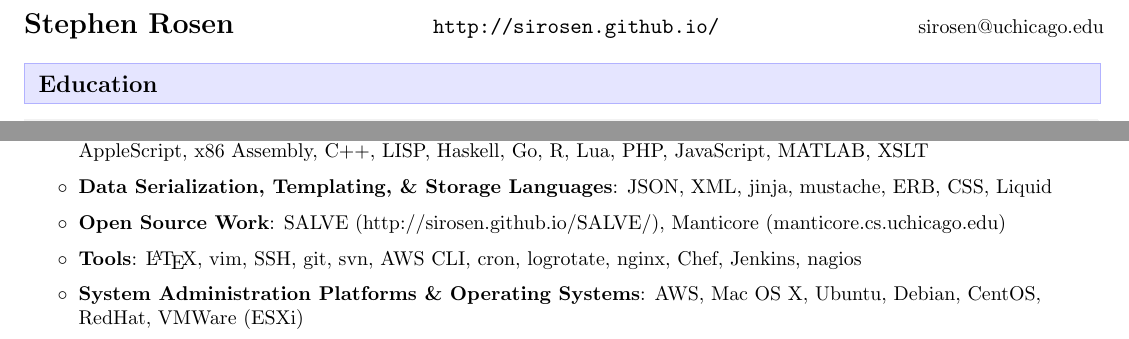
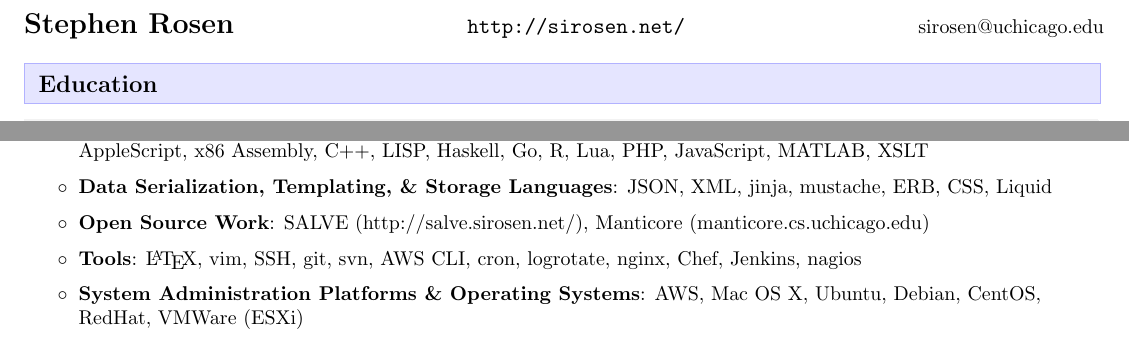
Before and after one commit to sirosen/OpenResume, a LaTeX CV (resume.tex): two parts of the page, joined at a grey line, cut so that both start at the same text. Compiled offline with pdfLaTeX.

Commit message:
Rewrote personal website URL.

```diff
--- a/resume.tex
+++ b/resume.tex
@@ -67,7 +67,7 @@
 
 \begin{document}
 
-\reshead{Stephen Rosen}{http://sirosen.github.io/}{sirosen@uchicago.edu}
+\reshead{Stephen Rosen}{http://sirosen.net/}{sirosen@uchicago.edu}
 
 \resitem{Education}
 
@@ -124,7 +124,7 @@
 
     \item {\bf Data Serialization, Templating, \& Storage Languages}: JSON, XML, jinja, mustache, ERB, CSS, Liquid
 
-    \item {\bf Open Source Work}: SALVE (http://sirosen.github.io/SALVE/), Manticore (manticore.cs.uchicago.edu)
+    \item {\bf Open Source Work}: SALVE (http://salve.sirosen.net/), Manticore (manticore.cs.uchicago.edu)
 
     \item {\bf Tools}: \LaTeX, vim, SSH, git, svn, AWS CLI, cron, logrotate, nginx, Chef, Jenkins, nagios
 
```
Also changed, not shown: resume.pdf.
